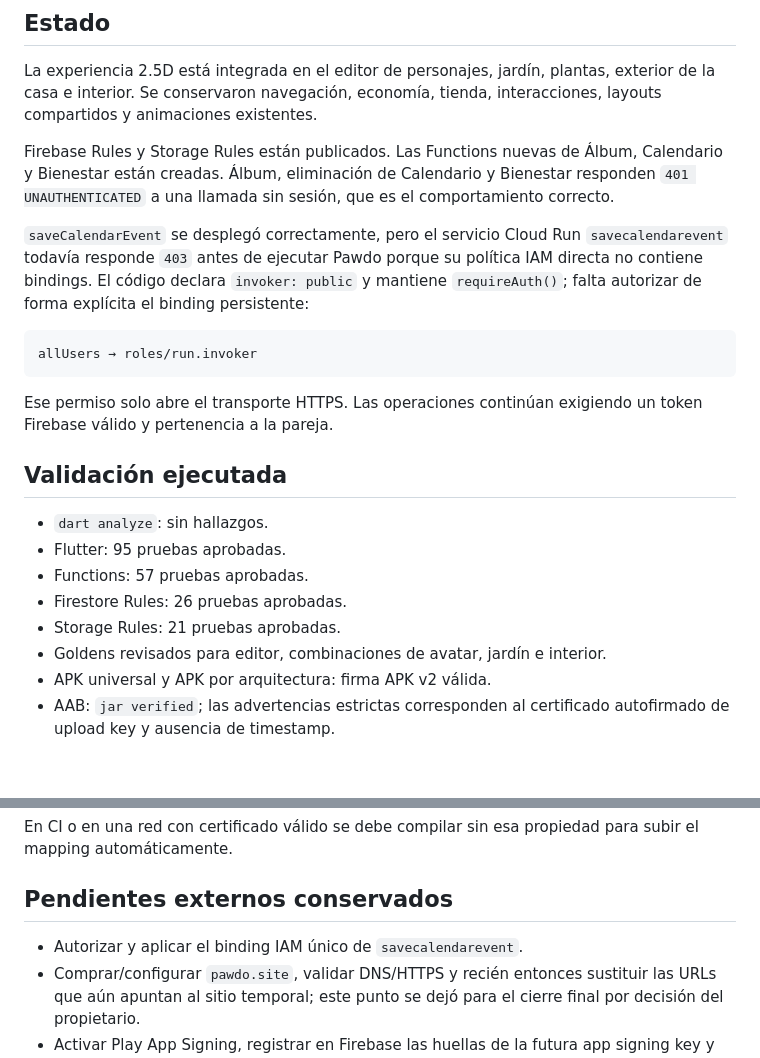
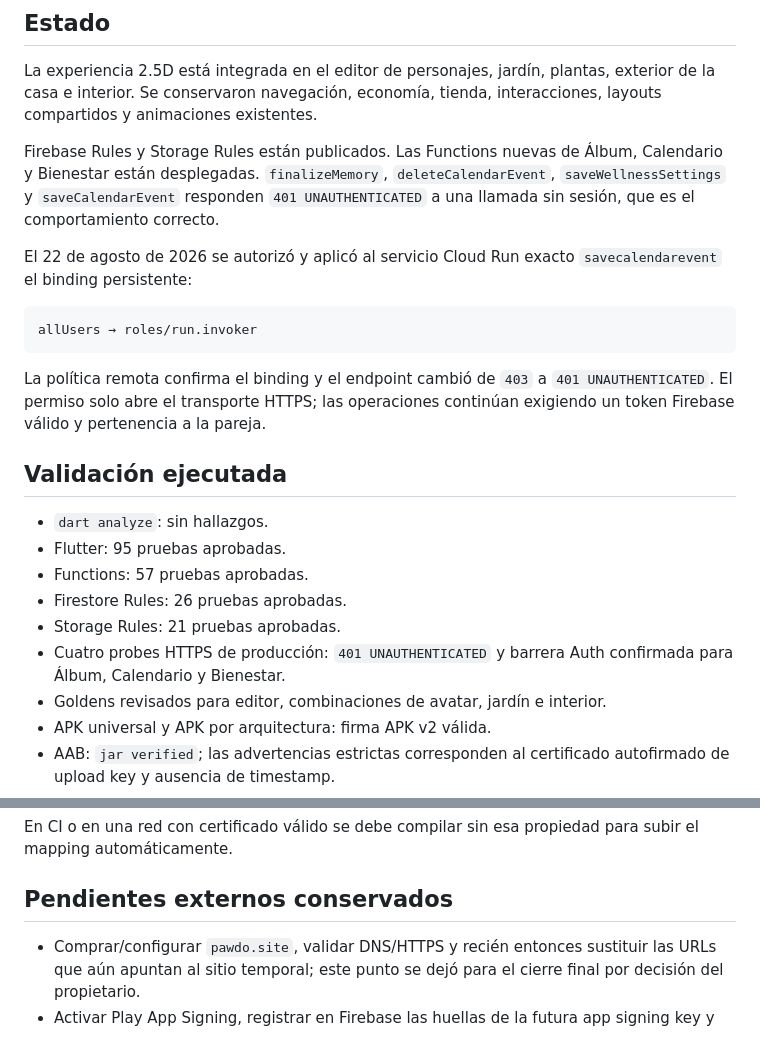
Before and after one commit to jorgeminchan64-commits/Pawdo, a Markdown page: docs/release_2_5d_2026-08-22.md, 2 parts joined by grey strips. Rendered like a GitHub page; blank space fills up the shorter version.

````diff
--- a/docs/release_2_5d_2026-08-22.md
+++ b/docs/release_2_5d_2026-08-22.md
@@ -7,22 +7,22 @@ plantas, exterior de la casa e interior. Se conservaron navegación, economía,
 tienda, interacciones, layouts compartidos y animaciones existentes.
 
 Firebase Rules y Storage Rules están publicados. Las Functions nuevas de
-Álbum, Calendario y Bienestar están creadas. Álbum, eliminación de Calendario y
-Bienestar responden `401 UNAUTHENTICATED` a una llamada sin sesión, que es el
-comportamiento correcto.
+Álbum, Calendario y Bienestar están desplegadas. `finalizeMemory`,
+`deleteCalendarEvent`, `saveWellnessSettings` y `saveCalendarEvent` responden
+`401 UNAUTHENTICATED` a una llamada sin sesión, que es el comportamiento
+correcto.
 
-`saveCalendarEvent` se desplegó correctamente, pero el servicio Cloud Run
-`savecalendarevent` todavía responde `403` antes de ejecutar Pawdo porque su
-política IAM directa no contiene bindings. El código declara
-`invoker: public` y mantiene `requireAuth()`; falta autorizar de forma
-explícita el binding persistente:
+El 22 de agosto de 2026 se autorizó y aplicó al servicio Cloud Run exacto
+`savecalendarevent` el binding persistente:
 
 ```text
 allUsers → roles/run.invoker
 ```
 
-Ese permiso solo abre el transporte HTTPS. Las operaciones continúan exigiendo
-un token Firebase válido y pertenencia a la pareja.
+La política remota confirma el binding y el endpoint cambió de `403` a
+`401 UNAUTHENTICATED`. El permiso solo abre el transporte HTTPS; las
+operaciones continúan exigiendo un token Firebase válido y pertenencia a la
+pareja.
 
 ## Validación ejecutada
 
@@ -31,6 +31,8 @@ un token Firebase válido y pertenencia a la pareja.
 - Functions: 57 pruebas aprobadas.
 - Firestore Rules: 26 pruebas aprobadas.
 - Storage Rules: 21 pruebas aprobadas.
+- Cuatro probes HTTPS de producción: `401 UNAUTHENTICATED` y barrera Auth
+  confirmada para Álbum, Calendario y Bienestar.
 - Goldens revisados para editor, combinaciones de avatar, jardín e interior.
 - APK universal y APK por arquitectura: firma APK v2 válida.
 - AAB: `jar verified`; las advertencias estrictas corresponden al certificado
@@ -97,7 +99,6 @@ para subir el mapping automáticamente.
 
 ## Pendientes externos conservados
 
-- Autorizar y aplicar el binding IAM único de `savecalendarevent`.
 - Comprar/configurar `pawdo.site`, validar DNS/HTTPS y recién entonces
   sustituir las URLs que aún apuntan al sitio temporal; este punto se dejó para
   el cierre final por decisión del propietario.
````
Also changed, not shown: docs/production_progress.md (+7 -7 lines).
